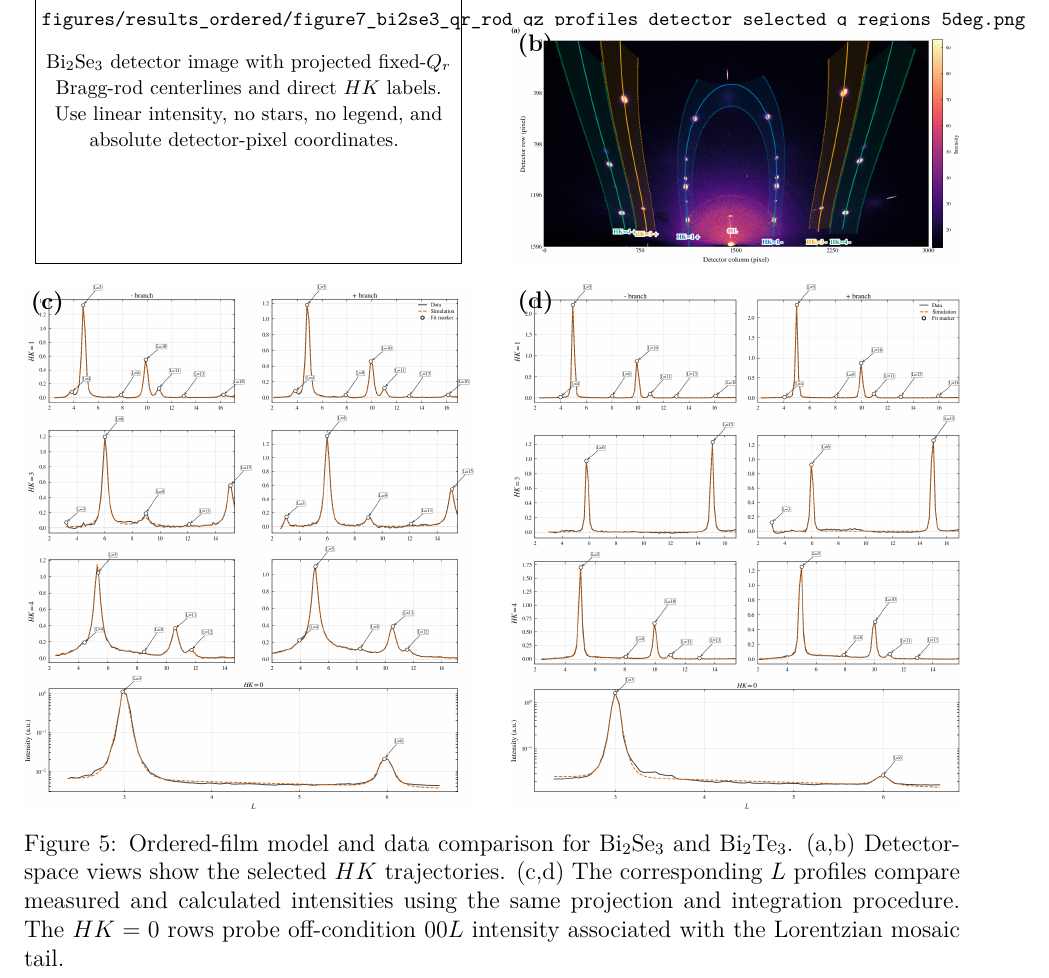
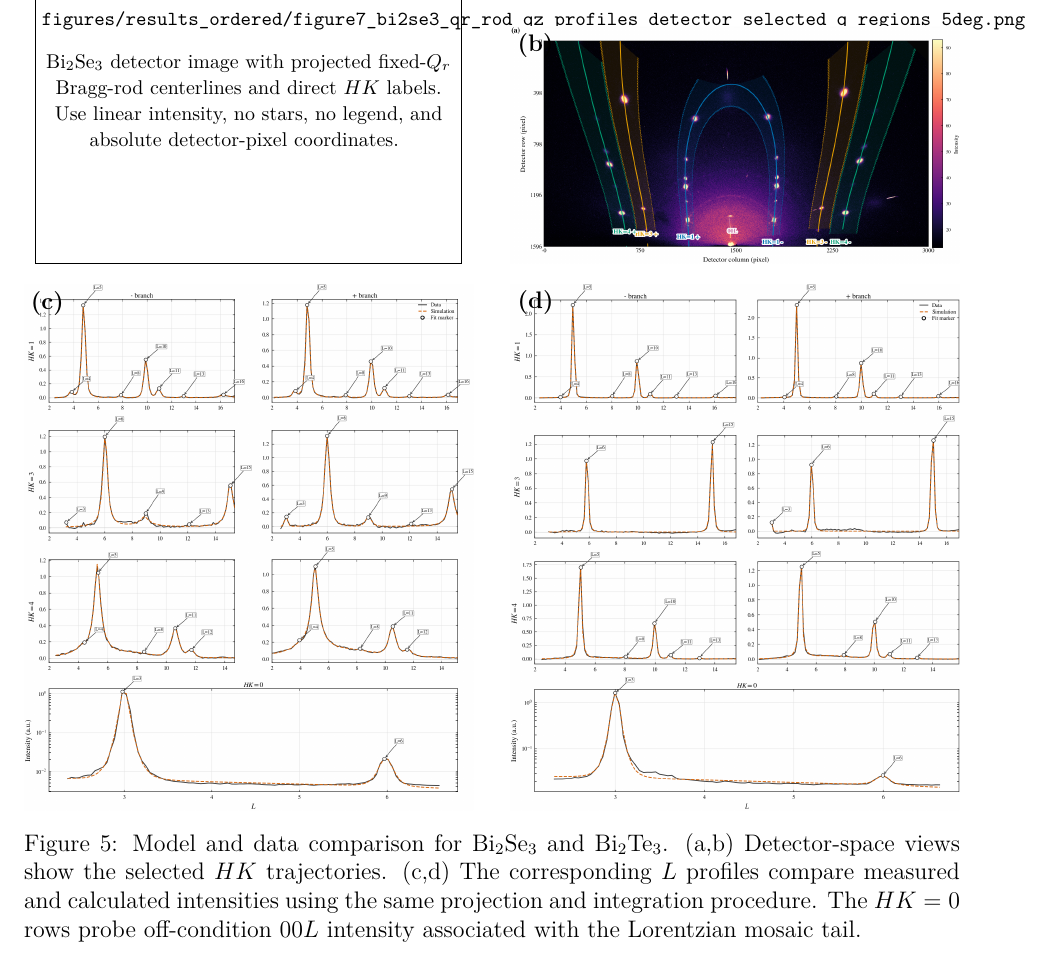
Before and after one commit to DVBeckwitt/2D-Manuscript-Draft, a LaTeX document (main.tex, which reads sections/results_ordered.tex): part of page 10 of 14, cut so that both start at the same text. Compiled offline with pdfLaTeX.

Commit message:
changed language of fig 5

```diff
--- a/sections/results_ordered.tex
+++ b/sections/results_ordered.tex
@@ -57,7 +57,7 @@ Figure~\ref{fig:ordered_chalcogenide_validation} gathers the ordered-film valida
       Bi$_2$Te$_3$ measured/calculated $Q_z$ projection overlays for selected $HK$ families. Match the Bi$_2$Se$_3$ axis, color, and labeling convention.
     }}
   \end{minipage}
-  \caption{Ordered-film model and data comparison for Bi$_2$Se$_3$ and Bi$_2$Te$_3$. (a,b) Detector-space views show the selected $HK$ trajectories. (c,d) The corresponding $L$ profiles compare measured and calculated intensities using the same projection and integration procedure. The $HK=0$ rows probe off-condition $00L$ intensity associated with the Lorentzian mosaic tail.}
+  \caption{Model and data comparison for Bi$_2$Se$_3$ and Bi$_2$Te$_3$. (a,b) Detector-space views show the selected $HK$ trajectories. (c,d) The corresponding $L$ profiles compare measured and calculated intensities using the same projection and integration procedure. The $HK=0$ rows probe off-condition $00L$ intensity associated with the Lorentzian mosaic tail.}
   \label{fig:ordered_chalcogenide_validation}
 \end{figure}
 
```
Also changed, not shown: main.pdf.
